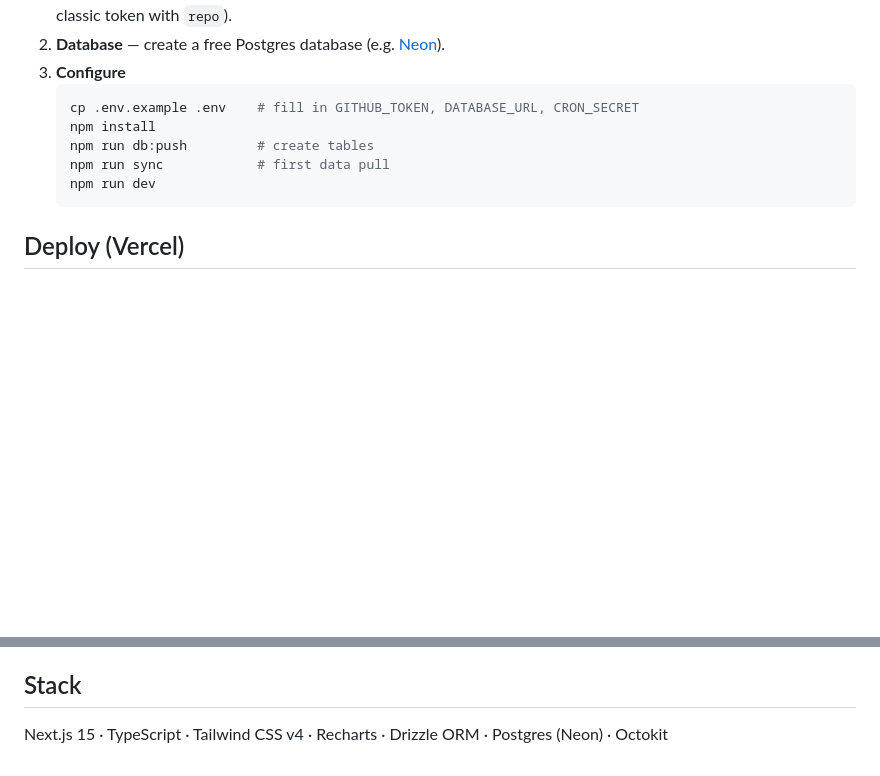
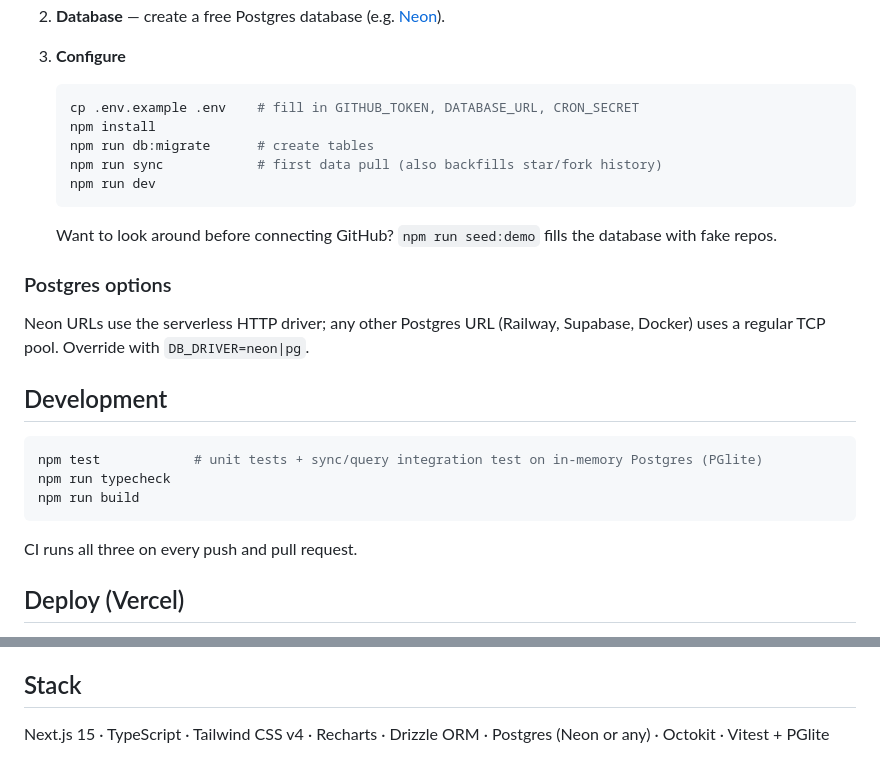
Before and after one commit to MrJanHorak/analytical-github-stats-dasboard, a Markdown page: README.md, 2 parts joined by grey strips. Drawn GitHub-style; blank space fills up the shorter version.

````diff
--- a/README.md
+++ b/README.md
@@ -19,10 +26,26 @@ GitHub's Traffic API only returns the last 14 days. A daily sync job (`/api/cron
    ```bash
    cp .env.example .env    # fill in GITHUB_TOKEN, DATABASE_URL, CRON_SECRET
    npm install
-   npm run db:push         # create tables
-   npm run sync            # first data pull
+   npm run db:migrate      # create tables
+   npm run sync            # first data pull (also backfills star/fork history)
    npm run dev
    ```
+
+   Want to look around before connecting GitHub? `npm run seed:demo` fills the database with fake repos.
+
+### Postgres options
+
+Neon URLs use the serverless HTTP driver; any other Postgres URL (Railway, Supabase, Docker) uses a regular TCP pool. Override with `DB_DRIVER=neon|pg`.
+
+## Development
+
+```bash
+npm test            # unit tests + sync/query integration test on in-memory Postgres (PGlite)
+npm run typecheck
+npm run build
+```
+
+CI runs all three on every push and pull request.
 
 ## Deploy (Vercel)
 
@@ -34,4 +57,4 @@ GitHub's Traffic API only returns the last 14 days. A daily sync job (`/api/cron
 
 ## Stack
 
-Next.js 15 · TypeScript · Tailwind CSS v4 · Recharts · Drizzle ORM · Postgres (Neon) · Octokit
+Next.js 15 · TypeScript · Tailwind CSS v4 · Recharts · Drizzle ORM · Postgres (Neon or any) · Octokit · Vitest + PGlite
````
Also changed, not shown: other parts of README.md (+9 -2 lines), PLAN.md (+5 -3 lines), docs/overview.png (added), docs/repo-detail.png (added).
